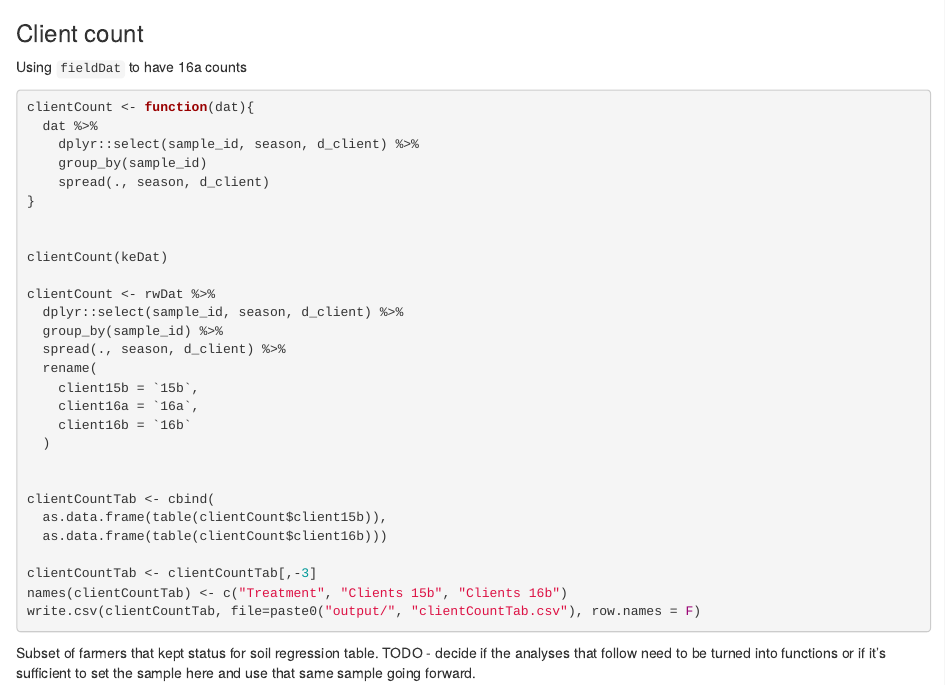
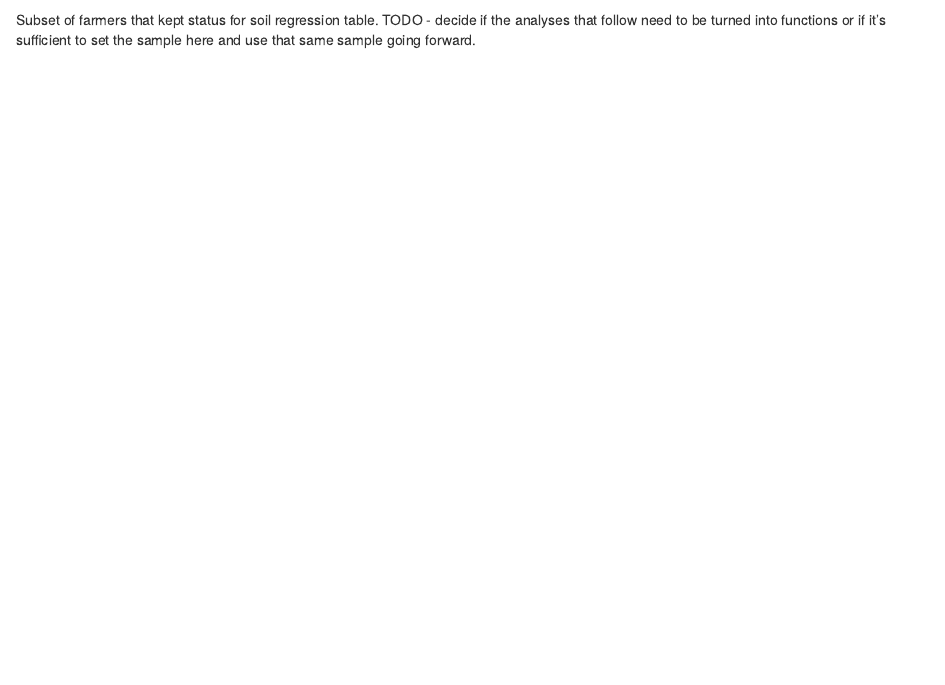
Before and after one commit to one-acre-fund/soil-health-study, an R Markdown document (shs_analysis/shs_analysis.Rmd): the page in a window 1100 px wide, from 3820 px down. Rendered offline with R 4.5, knitr and Pandoc, with nearby package versions; some code elsewhere in the file could not run offline.

Commit message:
removed other client count code

````diff
--- a/shs_analysis/shs_analysis.Rmd
+++ b/shs_analysis/shs_analysis.Rmd
@@ -149,40 +149,7 @@ clientCount(keDat)
 
 ```
 
-### Client count
 
-Using `fieldDat` to have 16a counts
-
-```{r, eval=F}
-clientCount <- function(dat){
-  dat %>%
-    dplyr::select(sample_id, season, d_client) %>%
-    group_by(sample_id)
-    spread(., season, d_client)
-}
-
-
-clientCount(keDat)
-
-clientCount <- rwDat %>%
-  dplyr::select(sample_id, season, d_client) %>%
-  group_by(sample_id) %>%
-  spread(., season, d_client) %>%
-  rename(
-    client15b = `15b`,
-    client16a = `16a`,
-    client16b = `16b`
-  )
-
-
-clientCountTab <- cbind(
-  as.data.frame(table(clientCount$client15b)),
-  as.data.frame(table(clientCount$client16b)))
-
-clientCountTab <- clientCountTab[,-3]
-names(clientCountTab) <- c("Treatment", "Clients 15b", "Clients 16b")
-write.csv(clientCountTab, file=paste0("output/", "clientCountTab.csv"), row.names = F)
-```
 
 Subset of farmers that kept status for soil regression table.
 TODO - decide if the analyses that follow need to be turned into functions or if it's sufficient to set the sample here and use that same sample going forward.
````
